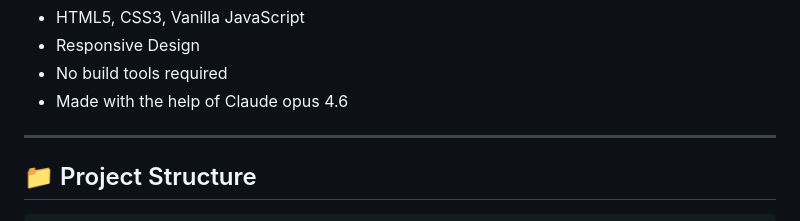
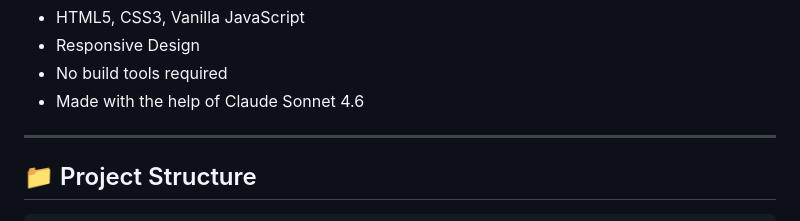
Before and after one commit to PULKIT-OP/AWAAZ, a Markdown page: README.md, the part around the change. Drawn GitHub-style.

Commit message:
Update reference from Claude opus to Claude Sonnet

```diff
--- a/README.md
+++ b/README.md
@@ -49,7 +49,7 @@ A public complaint platform where anyone can file anonymous complaints against w
 - HTML5, CSS3, Vanilla JavaScript
 - Responsive Design
 - No build tools required
-- Made with the help of Claude opus 4.6
+- Made with the help of Claude Sonnet 4.6
 
 ---
 
```
